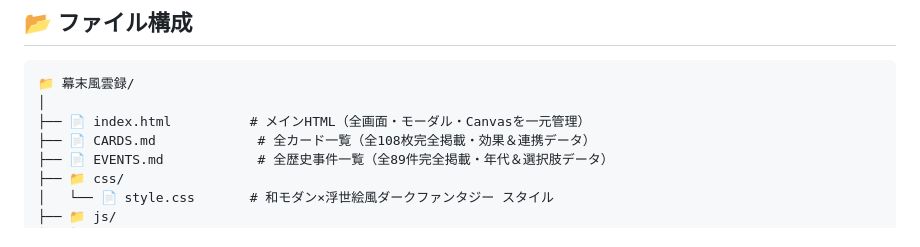
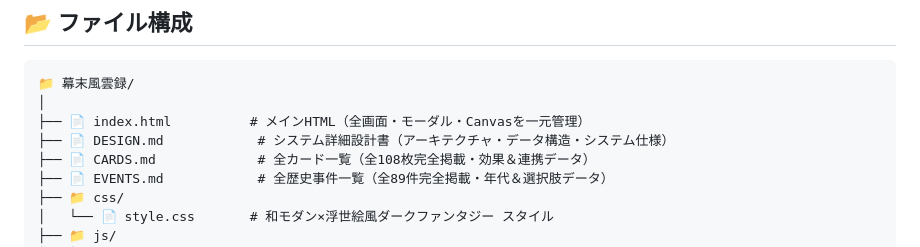
Before and after one commit to rinevo/Bakumatsu, a Markdown page: README.md, the part around the change. GitHub-like rendering.

Commit message:
システム詳細設計書を追加

```diff
--- a/README.md
+++ b/README.md
@@ -111,6 +111,7 @@
 📁 幕末風雲録/
 │
 ├── 📄 index.html          # メインHTML（全画面・モーダル・Canvasを一元管理）
+├── 📄 DESIGN.md            # システム詳細設計書（アーキテクチャ・データ構造・システム仕様）
 ├── 📄 CARDS.md             # 全カード一覧（全108枚完全掲載・効果＆連携データ）
 ├── 📄 EVENTS.md            # 全歴史事件一覧（全89件完全掲載・年代＆選択肢データ）
 ├── 📁 css/
```
Also changed, not shown: DESIGN.md (added, +430 -0 lines).
